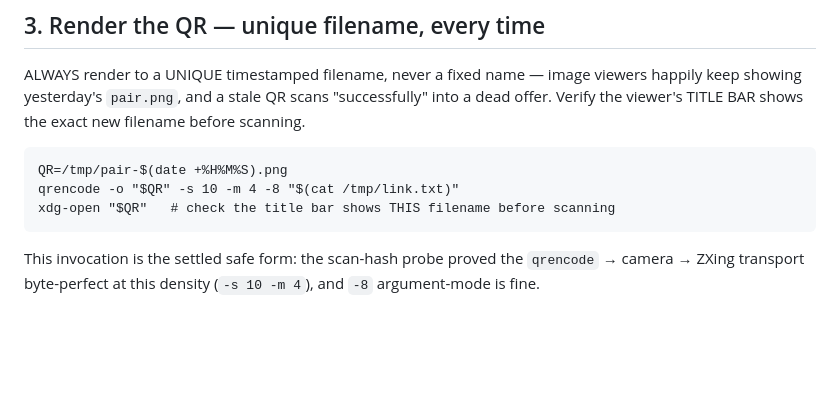
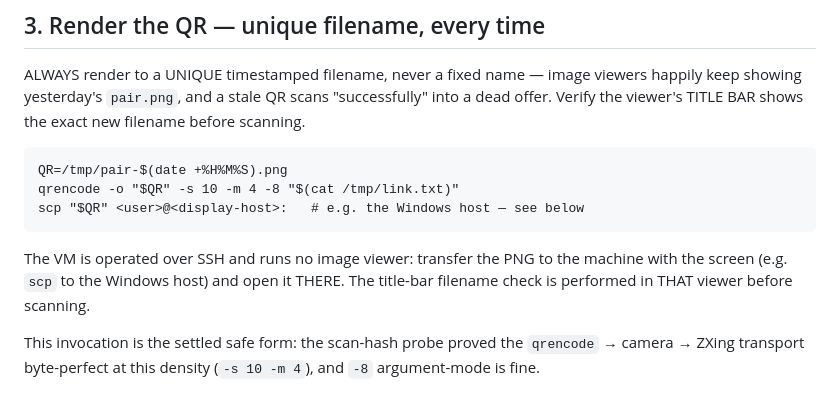
Before and after one commit to Titlan-chat/titlan, a Markdown page: docs/checklists/4b2-pairing-device.md, the part around the change. Rendered like a GitHub page; blank space fills up the shorter version.

````diff
--- a/docs/checklists/4b2-pairing-device.md
+++ b/docs/checklists/4b2-pairing-device.md
@@ -87,8 +87,12 @@ exact new filename before scanning.
 ```
 QR=/tmp/pair-$(date +%H%M%S).png
 qrencode -o "$QR" -s 10 -m 4 -8 "$(cat /tmp/link.txt)"
-xdg-open "$QR"   # check the title bar shows THIS filename before scanning
+scp "$QR" <user>@<display-host>:   # e.g. the Windows host — see below
 ```
+
+The VM is operated over SSH and runs no image viewer: transfer the PNG to the
+machine with the screen (e.g. `scp` to the Windows host) and open it THERE.
+The title-bar filename check is performed in THAT viewer before scanning.
 
 This invocation is the settled safe form: the scan-hash probe proved the
 `qrencode` → camera → ZXing transport byte-perfect at this density
````
Also changed, not shown: docs/acceptance-venues.md (+29 -1 lines).
